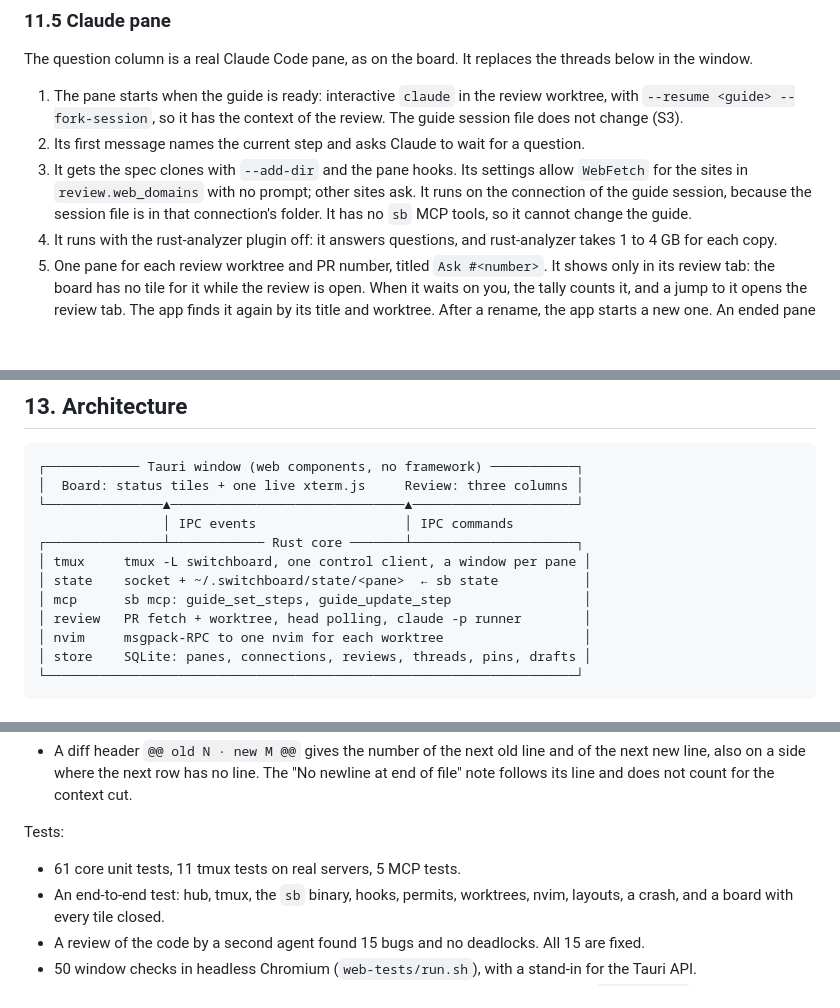
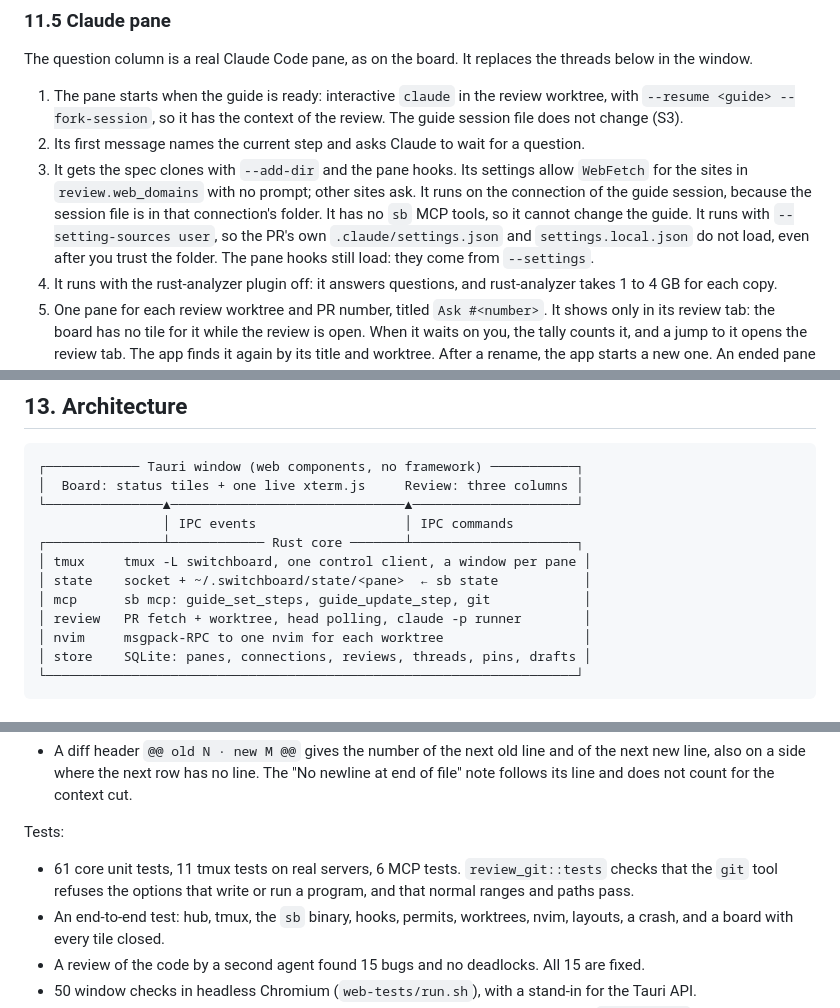
Before and after one commit to eserilev/switchboard, a Markdown page: SPEC.md, 3 parts joined by grey strips. Drawn GitHub-style; blank space fills up the shorter version.

```diff
--- a/SPEC.md
+++ b/SPEC.md
@@ -382,7 +393,7 @@ The question column is a real Claude Code pane, as on the board. It replaces the
 
 1. The pane starts when the guide is ready: interactive `claude` in the review worktree, with `--resume <guide> --fork-session`, so it has the context of the review. The guide session file does not change (S3).
 2. Its first message names the current step and asks Claude to wait for a question.
-3. It gets the spec clones with `--add-dir` and the pane hooks. Its settings allow `WebFetch` for the sites in `review.web_domains` with no prompt; other sites ask. It runs on the connection of the guide session, because the session file is in that connection's folder. It has no `sb` MCP tools, so it cannot change the guide.
+3. It gets the spec clones with `--add-dir` and the pane hooks. Its settings allow `WebFetch` for the sites in `review.web_domains` with no prompt; other sites ask. It runs on the connection of the guide session, because the session file is in that connection's folder. It has no `sb` MCP tools, so it cannot change the guide. It runs with `--setting-sources user`, so the PR's own `.claude/settings.json` and `settings.local.json` do not load, even after you trust the folder. The pane hooks still load: they come from `--settings`.
 4. It runs with the rust-analyzer plugin off: it answers questions, and rust-analyzer takes 1 to 4 GB for each copy.
 5. One pane for each review worktree and PR number, titled `Ask #<number>`. It shows only in its review tab: the board has no tile for it while the review is open. When it waits on you, the tally counts it, and a jump to it opens the review tab. The app finds it again by its title and worktree. After a rename, the app starts a new one. An ended pane with no session id is not used again.
 6. With `--fork-session`, the hooks report the new session id (checked on 2026-10-11). A later resume of the pane uses that id, so it never writes into the guide session. A resume does not pass `--add-dir` again.
@@ -605,7 +616,7 @@ There is no separate local LLM setting. A local model is one more connection (8.
 ┌───────────────┴──────────── Rust core ───────┴─────────────────────┐
 │ tmux     tmux -L switchboard, one control client, a window per pane │
 │ state    socket + ~/.switchboard/state/<pane>  ← sb state           │
-│ mcp      sb mcp: guide_set_steps, guide_update_step                 │
+│ mcp      sb mcp: guide_set_steps, guide_update_step, git            │
 │ review   PR fetch + worktree, head polling, claude -p runner        │
 │ nvim     msgpack-RPC to one nvim for each worktree                  │
 │ store    SQLite: panes, connections, reviews, threads, pins, drafts │
@@ -949,7 +965,7 @@ Where the build differs from the text above:
 
 Tests:
 
-- 61 core unit tests, 11 tmux tests on real servers, 5 MCP tests.
+- 61 core unit tests, 11 tmux tests on real servers, 6 MCP tests. `review_git::tests` checks that the `git` tool refuses the options that write or run a program, and that normal ranges and paths pass.
 - An end-to-end test: hub, tmux, the `sb` binary, hooks, permits, worktrees, nvim, layouts, a crash, and a board with every tile closed.
 - A review of the code by a second agent found 15 bugs and no deadlocks. All 15 are fixed.
 - 50 window checks in headless Chromium (`web-tests/run.sh`), with a stand-in for the Tauri API.
```
Also changed, not shown: other parts of SPEC.md (+20 -4 lines).
